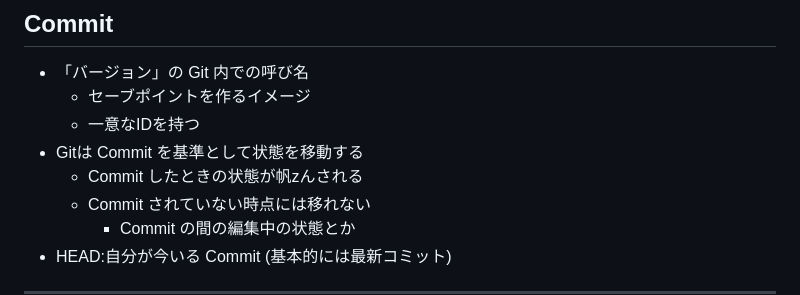
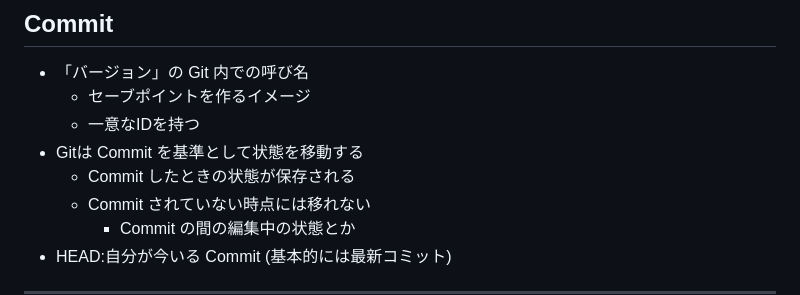
Before and after one commit to hijiki51/git-lecture, a Markdown page: lecture.md, the part around the change printed below. Rendered like a GitHub page.

```diff
--- a/lecture.md
+++ b/lecture.md
@@ -120,7 +120,7 @@ marp: true
   - セーブポイントを作るイメージ
   - 一意なIDを持つ
 - Gitは Commit を基準として状態を移動する
-  - Commit したときの状態が帆zんされる
+  - Commit したときの状態が保存される
   - Commit されていない時点には移れない
     - Commit の間の編集中の状態とか
 - HEAD:自分が今いる Commit (基本的には最新コミット)
```
Also changed, not shown: other parts of lecture.md (+1 -1 lines), images/branch.png.
